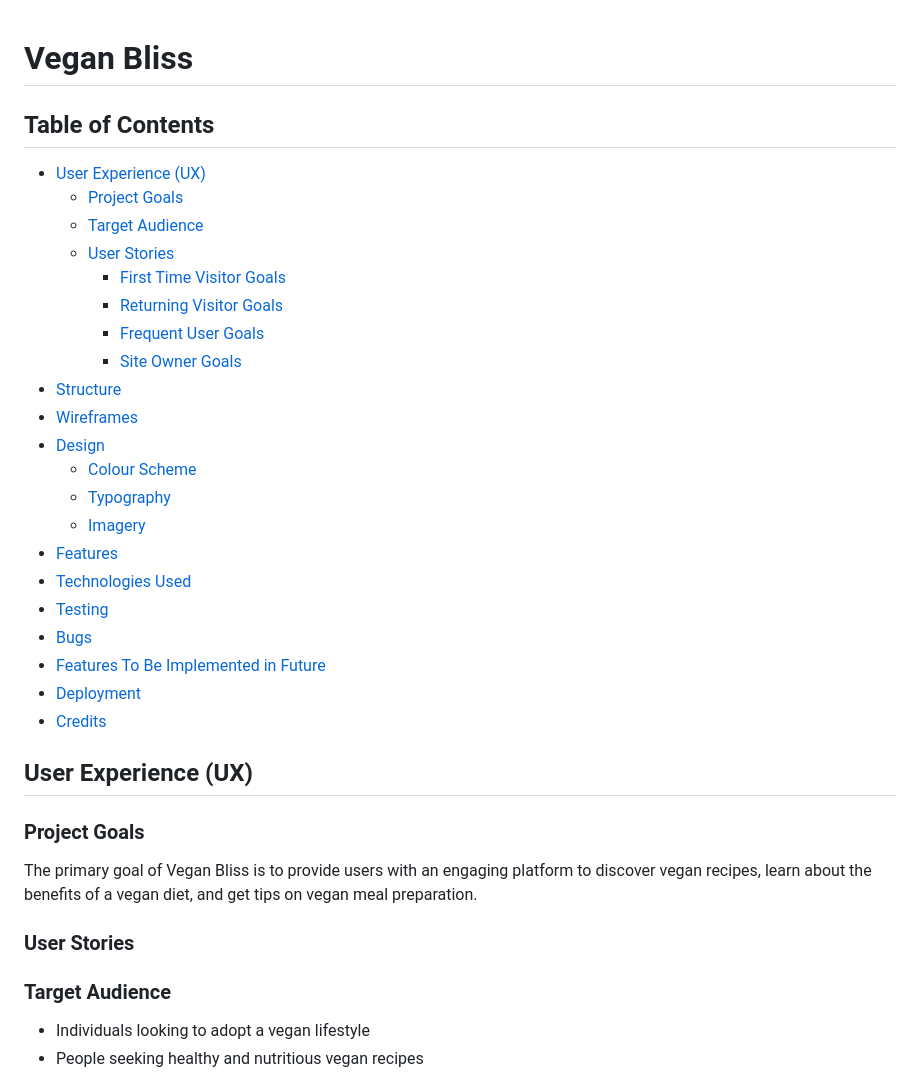
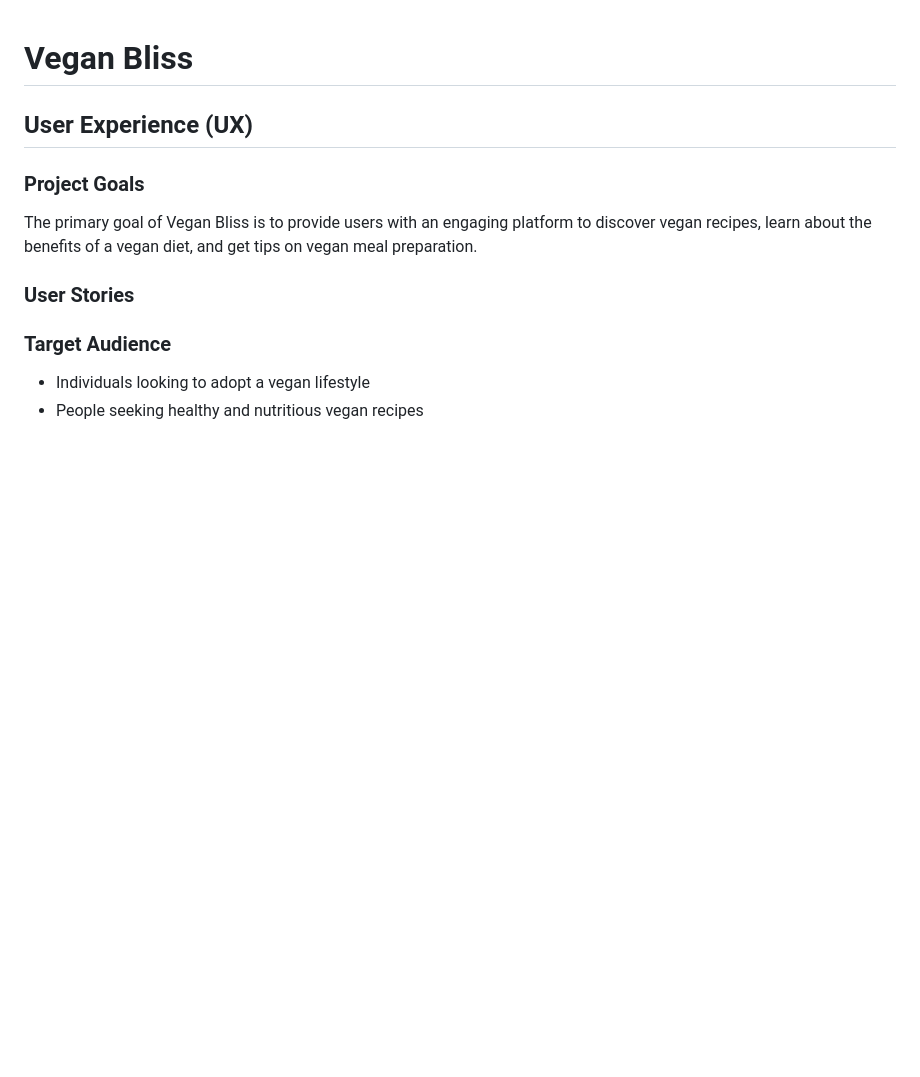
Before and after one commit to Danut89/ProjectMilestone1-Vegan-Bliss, a Markdown page: README.md, the part around the change printed below. Rendered like a GitHub page; blank space fills up the shorter version.

```diff
--- a/README.md
+++ b/README.md
@@ -1,27 +1,5 @@
 # Vegan Bliss
 
-## Table of Contents
-- [User Experience (UX)](#user-experience-ux)
-  - [Project Goals](#project-goals)
-  - [Target Audience](#target-audience)
-  - [User Stories](#user-stories)
-    - [First Time Visitor Goals](#first-time-visitor-goals)
-    - [Returning Visitor Goals](#returning-visitor-goals)
-    - [Frequent User Goals](#frequent-user-goals)
-    - [Site Owner Goals](#site-owner-goals)
-- [Structure](#structure)
-- [Wireframes](#wireframes)
-- [Design](#design)
-  - [Colour Scheme](#colour-scheme)
-  - [Typography](#typography)
-  - [Imagery](#imagery)
-- [Features](#features)
-- [Technologies Used](#technologies-used)
-- [Testing](#testing)
-- [Bugs](#bugs)
-- [Features To Be Implemented in Future](#features-to-be-implemented-in-future)
-- [Deployment](#deployment)
-- [Credits](#credits)
 
 
 ## User Experience (UX)
```
Also changed, not shown: other parts of README.md (+56 -0 lines), assets/testing-screenshoots/Desktop lighthouse test.png (added), assets/testing-screenshoots/Mobile lighthouse test1.png (added), assets/testing-screenshoots/accesibility-desktop.png (added), assets/testing-screenshoots/mobile-test2.png (added), 4 other files.
